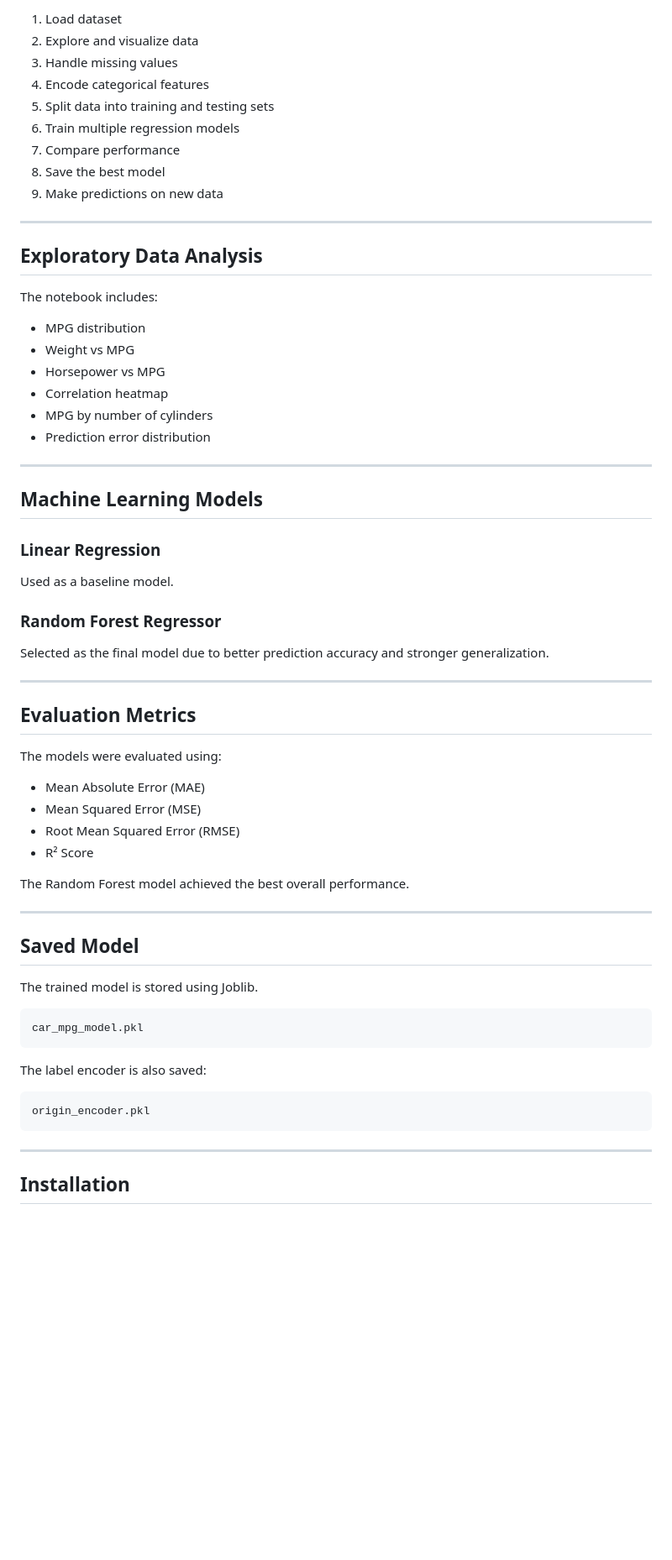
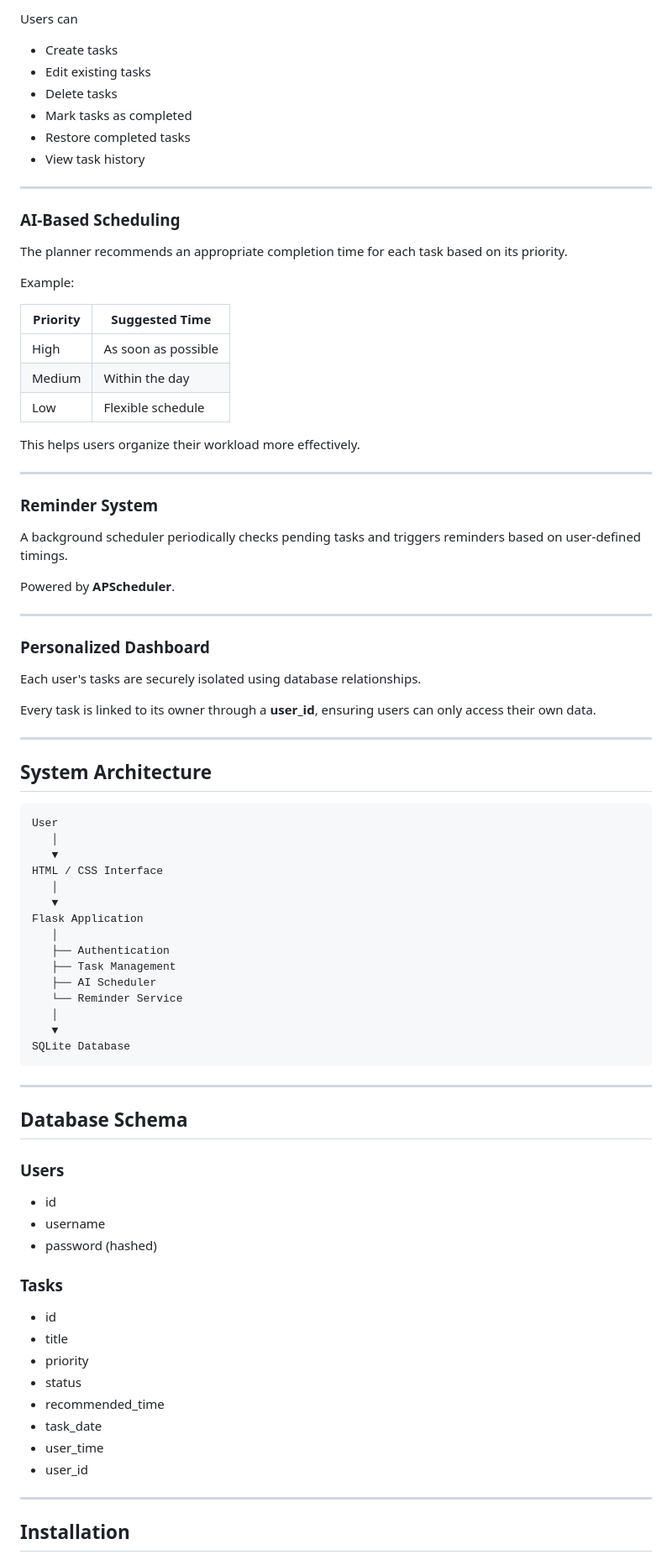
Before and after one commit to Priyanshi248/smart-planner, a Markdown page: README.md, the part around one of its changes. Shown at 84% size. GitHub-like rendering; blank space fills up the shorter version.

````diff
--- a/README.md
+++ b/README.md
@@ -69,67 +85,87 @@ Target Variable:
 
-1. Load dataset
-2. Explore and visualize data
-3. Handle missing values
-4. Encode categorical features
-5. Split data into training and testing sets
-6. Train multiple regression models
-7. Compare performance
-8. Save the best model
-9. Make predictions on new data
+Users can
+
+- Create tasks
+- Edit existing tasks
+- Delete tasks
+- Mark tasks as completed
+- Restore completed tasks
+- View task history
 
 ---
 
-## Exploratory Data Analysis
+### AI-Based Scheduling
 
-The notebook includes:
+The planner recommends an appropriate completion time for each task based on its priority.
 
-- MPG distribution
-- Weight vs MPG
-- Horsepower vs MPG
-- Correlation heatmap
-- MPG by number of cylinders
-- Prediction error distribution
+Example:
+
+| Priority | Suggested Time |
+|-----------|----------------|
+| High | As soon as possible |
+| Medium | Within the day |
+| Low | Flexible schedule |
+
+This helps users organize their workload more effectively.
 
 ---
 
-## Machine Learning Models
+### Reminder System
 
-### Linear Regression
+A background scheduler periodically checks pending tasks and triggers reminders based on user-defined timings.
 
-Used as a baseline model.
-
-### Random Forest Regressor
-
-Selected as the final model due to better prediction accuracy and stronger generalization.
+Powered by **APScheduler**.
 
 ---
 
-## Evaluation Metrics
+###  Personalized Dashboard
 
-The models were evaluated using:
+Each user's tasks are securely isolated using database relationships.
 
-- Mean Absolute Error (MAE)
-- Mean Squared Error (MSE)
-- Root Mean Squared Error (RMSE)
-- R² Score
-
-The Random Forest model achieved the best overall performance.
+Every task is linked to its owner through a **user_id**, ensuring users can only access their own data.
 
 ---
 
-## Saved Model
-
-The trained model is stored using Joblib.
+## System Architecture
 
 ```
-car_mpg_model.pkl
+User
+   │
+   ▼
+HTML / CSS Interface
+   │
+   ▼
+Flask Application
+   │
+   ├── Authentication
+   ├── Task Management
+   ├── AI Scheduler
+   └── Reminder Service
+   │
+   ▼
+SQLite Database
 ```
 
-The label encoder is also saved:
+---
 
-```
-origin_encoder.pkl
-```
+## Database Schema
+
+### Users
+
+- id
+- username
+- password (hashed)
+
+### Tasks
+
+- id
+- title
+- priority
+- status
+- recommended_time
+- task_date
+- user_time
+- user_id
 
 ---
 
````
Also changed, not shown: other parts of README.md (+101 -53 lines).
